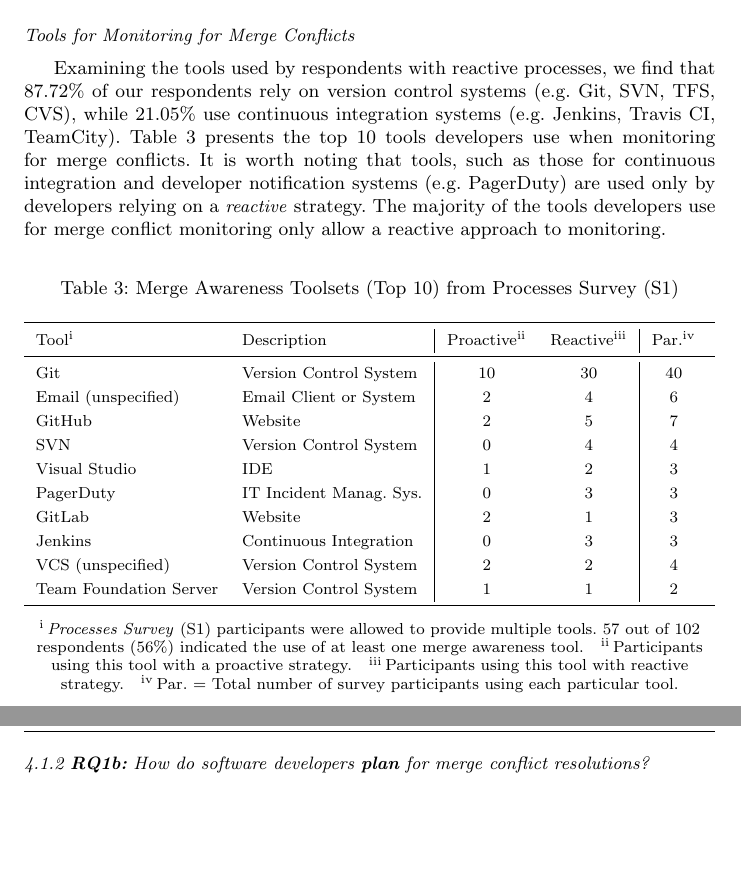
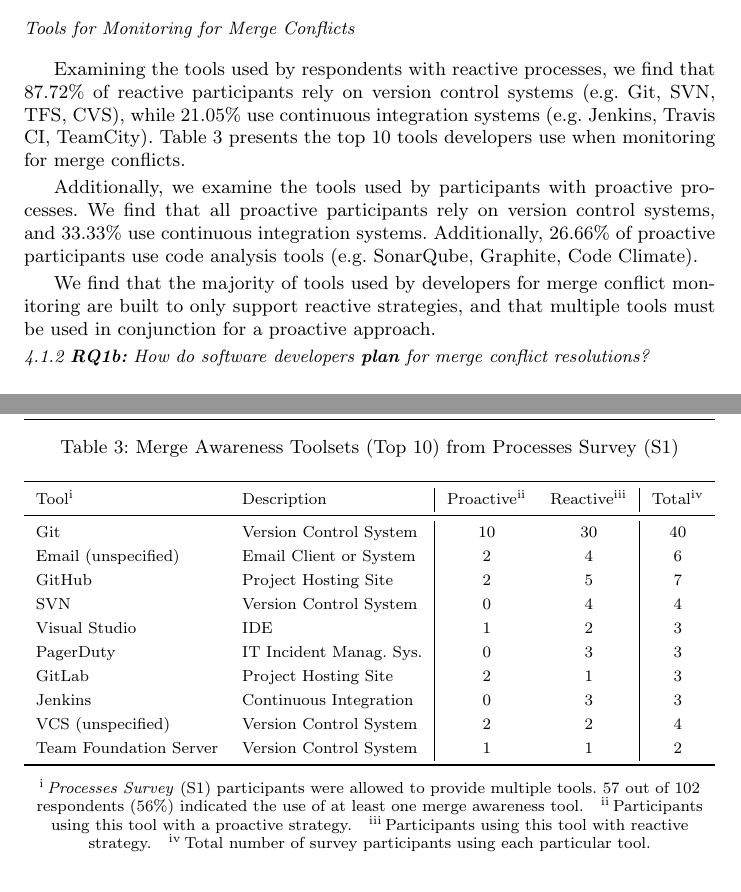
Before and after one commit to EPICLab/EMSE19-MergeConflicts, a LaTeX paper (main.tex, which reads RQ1.tex): two parts of pages 15 and 16 of 41, joined at a grey line, cut so that both start at the same text, the shorter picture padded with empty space. Compiled offline with pdfLaTeX.

Commit message:
Merge Awareness Toolsets table clean-up, per Anita's feedback

```diff
--- a/RQ1.tex
+++ b/RQ1.tex
@@ -104,10 +104,14 @@ For example, participant S1--102 indicated that team members:
 \nsubsection{Tools for Monitoring for Merge Conflicts}
 
 \boldif{The tools that developers use allow for only a \emph{reactive} approach.}
-Examining the tools used by respondents with reactive processes, we find that 87.72\% of our respondents rely on version control systems (e.g. Git, SVN, TFS, CVS), while 21.05\% use continuous integration systems (e.g. Jenkins, Travis CI, TeamCity).
+Examining the tools used by respondents with reactive processes, we find that 87.72\% of reactive participants rely on version control systems (e.g. Git, SVN, TFS, CVS), while 21.05\% use continuous integration systems (e.g. Jenkins, Travis CI, TeamCity).
 Table~\ref{s1_toolset} presents the top 10 tools developers use when monitoring for merge conflicts.
-It is worth noting that tools, such as those for continuous integration and developer notification systems (e.g. PagerDuty) are used only by developers relying on a \emph{reactive} strategy.
-The majority of the tools developers use for merge conflict monitoring only allow a reactive approach to monitoring.
+
+Additionally, we examine the tools used by participants with proactive processes.
+We find that all proactive participants rely on version control systems, and 33.33\% use continuous integration systems.
+Additionally, 26.66\% of proactive participants use code analysis tools (e.g. SonarQube, Graphite, Code Climate).
+
+We find that the majority of tools used by developers for merge conflict monitoring are built to only support reactive strategies, and that multiple tools must be used in conjunction for a proactive approach.
 
 %\boldif{Devs do not use existing workspace awareness tools that come from the acadmemia.}
 %When collaborating, developers generally rely on passive communication tools, like email, to coordinate.
@@ -123,15 +127,15 @@ The majority of the tools developers use for merge conflict monitoring only allo
 % \textbf{Par.}\parnote{Par. = Total number of survey participants using each tool.}
 % \vspace*{-0.3\baselineskip}
   \parnoteclear % tabularx will otherwise add each note thrice
-  Tool\parnote{\textit{Processes Survey}~(S1) participants were allowed to provide multiple tools. 57 out of 102 respondents (56\%) indicated the use of at least one merge awareness tool.} & Description & Proactive\parnote{Participants using this tool with a proactive strategy.} & Reactive\parnote{Participants using this tool with reactive strategy.} & Par.\parnote{Par. = Total number of survey participants using each particular tool.}\\
+  Tool\parnote{\textit{Processes Survey}~(S1) participants were allowed to provide multiple tools. 57 out of 102 respondents (56\%) indicated the use of at least one merge awareness tool.} & Description & Proactive\parnote{Participants using this tool with a proactive strategy.} & Reactive\parnote{Participants using this tool with reactive strategy.} & Total\parnote{Total number of survey participants using each particular tool.}\\
 \midrule
   Git & Version Control System & 10 & 30 & 40\\
   Email (unspecified) & Email Client or System & 2 & 4 & 6\\
-  GitHub & Website & 2 & 5 & 7\\
+  GitHub & Project Hosting Site & 2 & 5 & 7\\
   SVN & Version Control System & 0 & 4 & 4\\
   Visual Studio & IDE & 1 & 2 & 3\\
   PagerDuty & IT Incident Manag. Sys. & 0 & 3 & 3\\
-  GitLab & Website & 2 & 1 & 3\\
+  GitLab & Project Hosting Site & 2 & 1 & 3\\
   Jenkins & Continuous Integration & 0 & 3 & 3\\
   VCS (unspecified) & Version Control System & 2 & 2 & 4\\
   Team Foundation Server & Version Control System & 1 & 1 & 2\\
```
